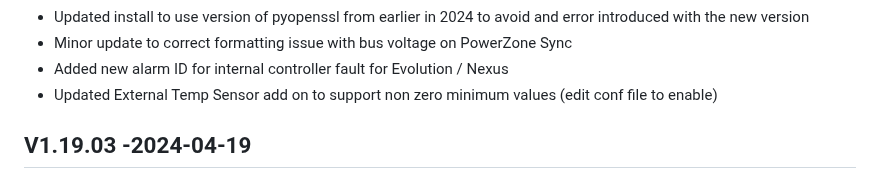
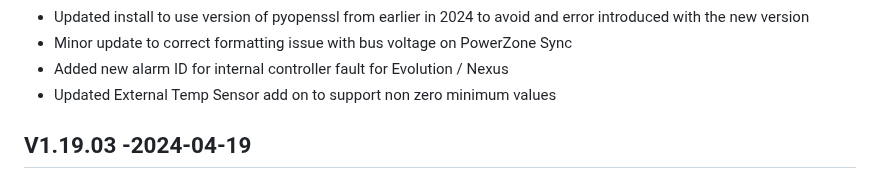
Before and after one commit to jgyates/genmon, a Markdown page: changelog.md, the part around the change. Drawn GitHub-style.

```diff
--- a/changelog.md
+++ b/changelog.md
@@ -19,7 +19,7 @@ All notable changes to this project will be documented in this file.
 - Updated install to use version of pyopenssl from earlier in 2024 to avoid and error introduced with the new version
 - Minor update to correct formatting issue with bus voltage on PowerZone Sync
 - Added new alarm ID for internal controller fault for Evolution / Nexus
-- Updated External Temp Sensor add on to support non zero minimum values (edit conf file to enable)
+- Updated External Temp Sensor add on to support non zero minimum values
 
 ## V1.19.03 -2024-04-19
 - New add on program genmqttin.py. See wiki and add on page for details
```
